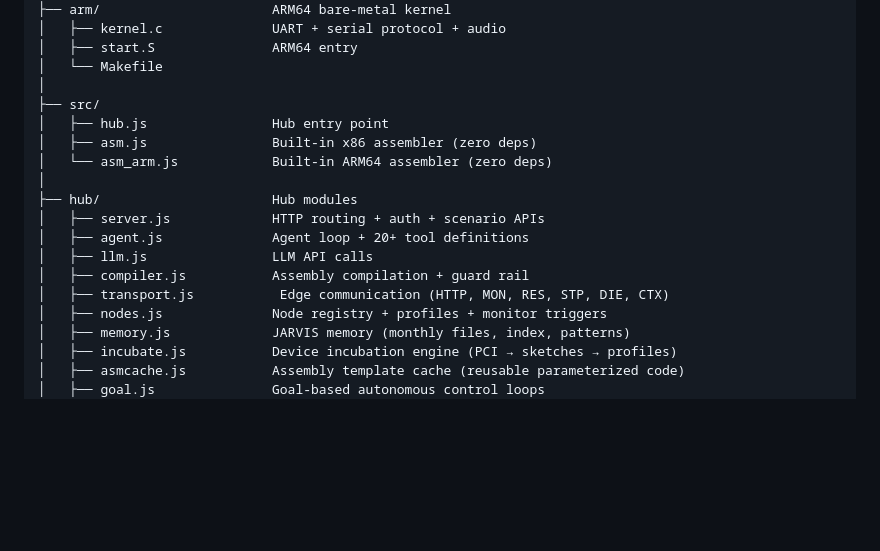
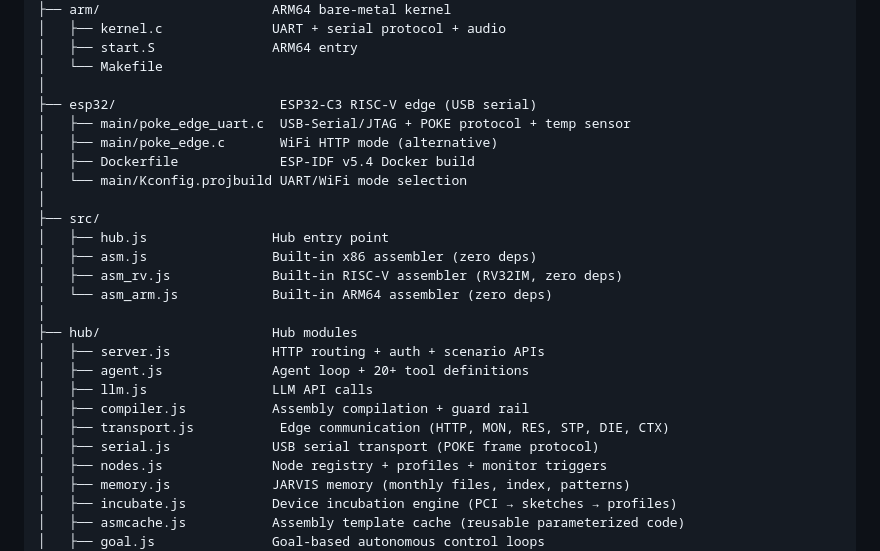
Before and after one commit to CSP911/poke, a Markdown page: README.md, the part around one of its changes. GitHub-like rendering; blank space fills up the shorter version.

```diff
--- a/README.md
+++ b/README.md
@@ -401,9 +412,16 @@ poke/
 │   ├── start.S               ARM64 entry
 │   └── Makefile
 │
+├── esp32/                     ESP32-C3 RISC-V edge (USB serial)
+│   ├── main/poke_edge_uart.c  USB-Serial/JTAG + POKE protocol + temp sensor
+│   ├── main/poke_edge.c       WiFi HTTP mode (alternative)
+│   ├── Dockerfile             ESP-IDF v5.4 Docker build
+│   └── main/Kconfig.projbuild UART/WiFi mode selection
+│
 ├── src/
 │   ├── hub.js                Hub entry point
 │   ├── asm.js                Built-in x86 assembler (zero deps)
+│   ├── asm_rv.js             Built-in RISC-V assembler (RV32IM, zero deps)
 │   └── asm_arm.js            Built-in ARM64 assembler (zero deps)
 │
 ├── hub/                      Hub modules
@@ -412,6 +430,7 @@ poke/
 │   ├── llm.js                LLM API calls
 │   ├── compiler.js           Assembly compilation + guard rail
 │   ├── transport.js           Edge communication (HTTP, MON, RES, STP, DIE, CTX)
+│   ├── serial.js             USB serial transport (POKE frame protocol)
 │   ├── nodes.js              Node registry + profiles + monitor triggers
 │   ├── memory.js             JARVIS memory (monthly files, index, patterns)
 │   ├── incubate.js           Device incubation engine (PCI → sketches → profiles)
```
Also changed, not shown: other parts of README.md (+24 -2 lines), PROTOCOL.md (+31 -2 lines), docs/serial-pipeline-evidence.md (added, +239 -0 lines), demo/serial-pipeline.gif (added), 14 other files.
